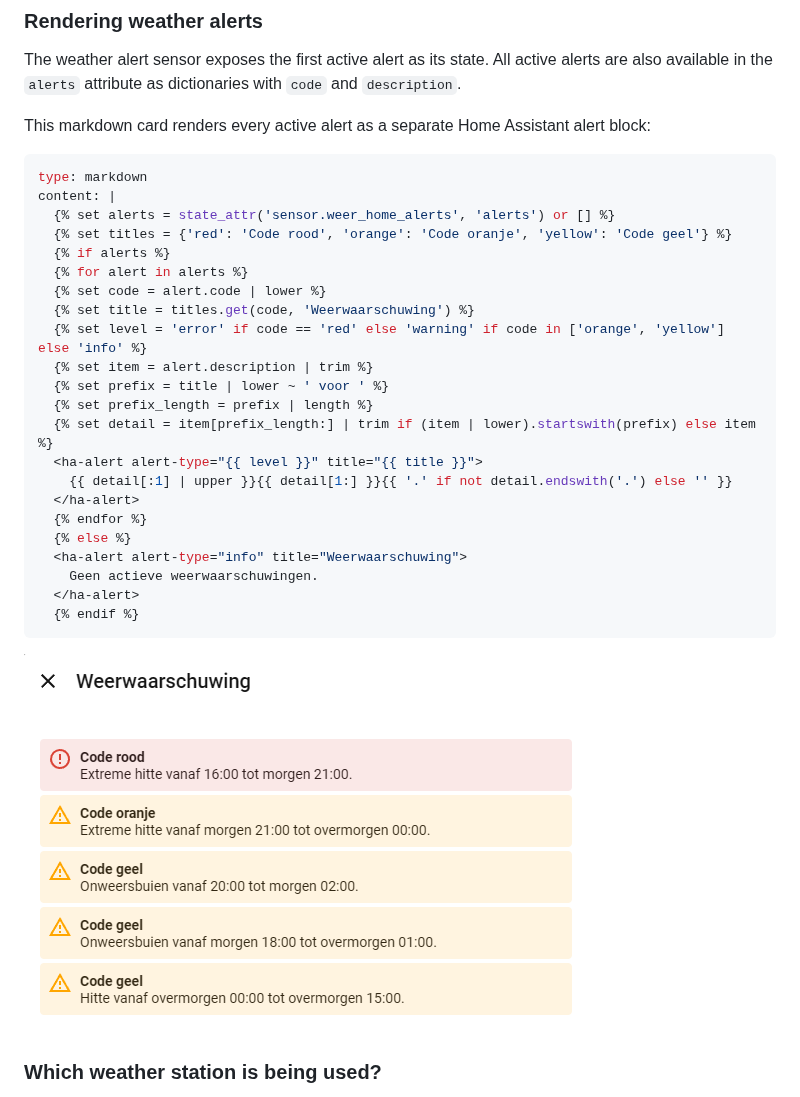
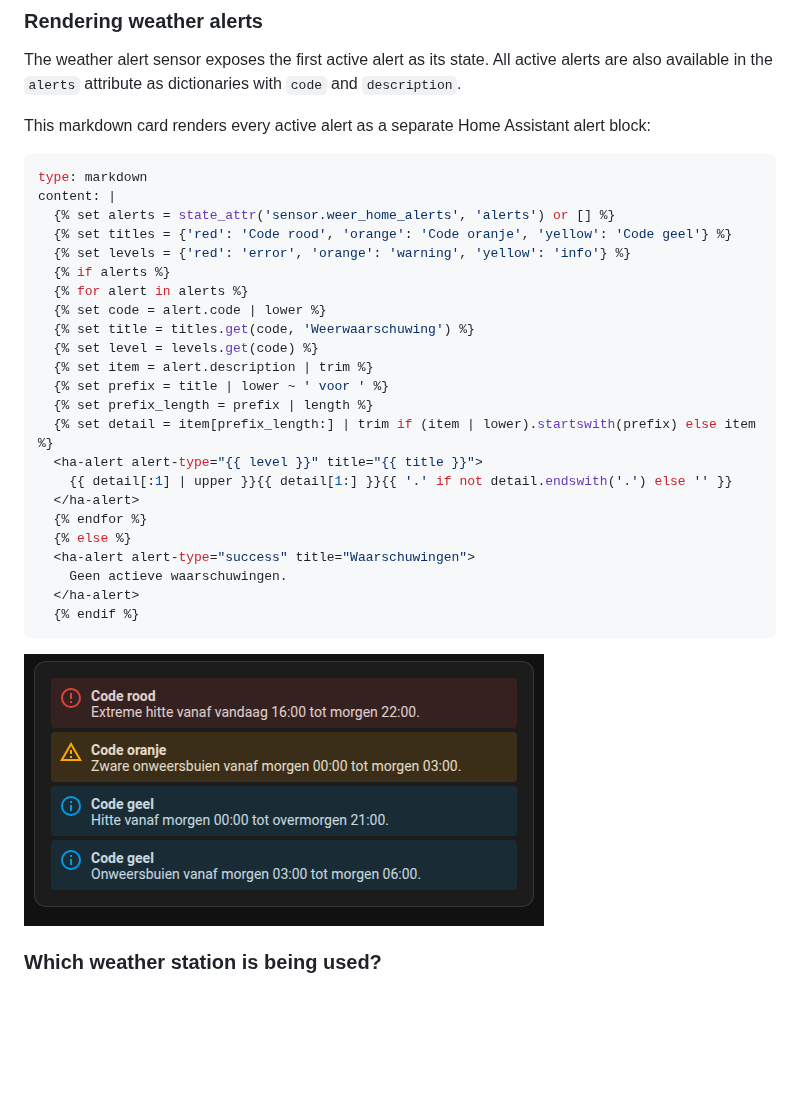
Before and after one commit to PaulVanSchayck/ha-nl-weather, a Markdown page: README.md, the part around the change. Rendered like a GitHub page; pictures changed too: images/weather-alerts-markdown.png; blank space fills up the shorter version.

Commit message:
Small improvement to warning markdown

````diff
--- a/README.md
+++ b/README.md
@@ -136,11 +136,12 @@ type: markdown
 content: |
   {% set alerts = state_attr('sensor.weer_home_alerts', 'alerts') or [] %}
   {% set titles = {'red': 'Code rood', 'orange': 'Code oranje', 'yellow': 'Code geel'} %}
+  {% set levels = {'red': 'error', 'orange': 'warning', 'yellow': 'info'} %}
   {% if alerts %}
   {% for alert in alerts %}
   {% set code = alert.code | lower %}
   {% set title = titles.get(code, 'Weerwaarschuwing') %}
-  {% set level = 'error' if code == 'red' else 'warning' if code in ['orange', 'yellow'] else 'info' %}
+  {% set level = levels.get(code) %}
   {% set item = alert.description | trim %}
   {% set prefix = title | lower ~ ' voor ' %}
   {% set prefix_length = prefix | length %}
@@ -150,8 +151,8 @@ content: |
   </ha-alert>
   {% endfor %}
   {% else %}
-  <ha-alert alert-type="info" title="Weerwaarschuwing">
-    Geen actieve weerwaarschuwingen.
+  <ha-alert alert-type="success" title="Waarschuwingen">
+    Geen actieve waarschuwingen.
   </ha-alert>
   {% endif %}
 ```
````
